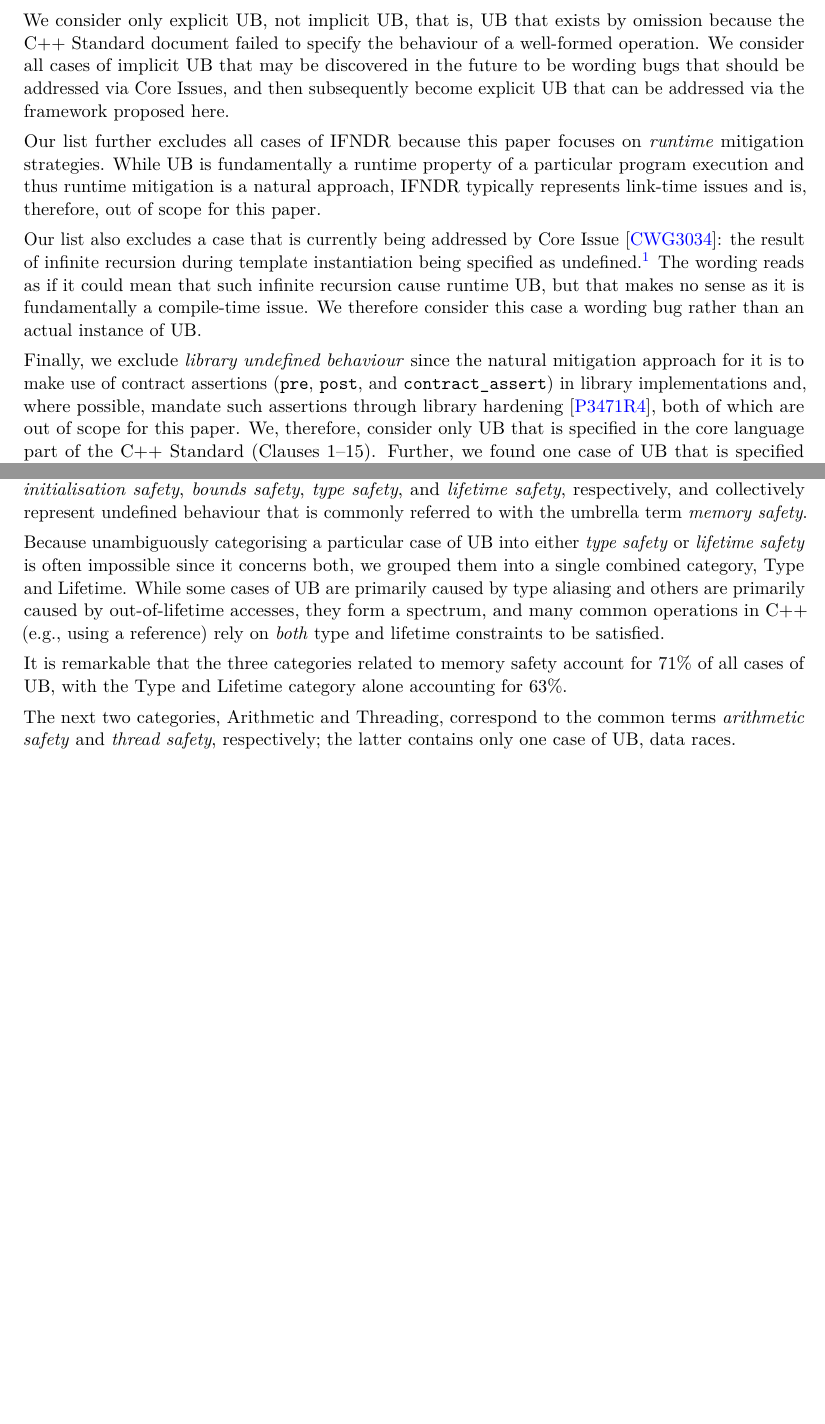
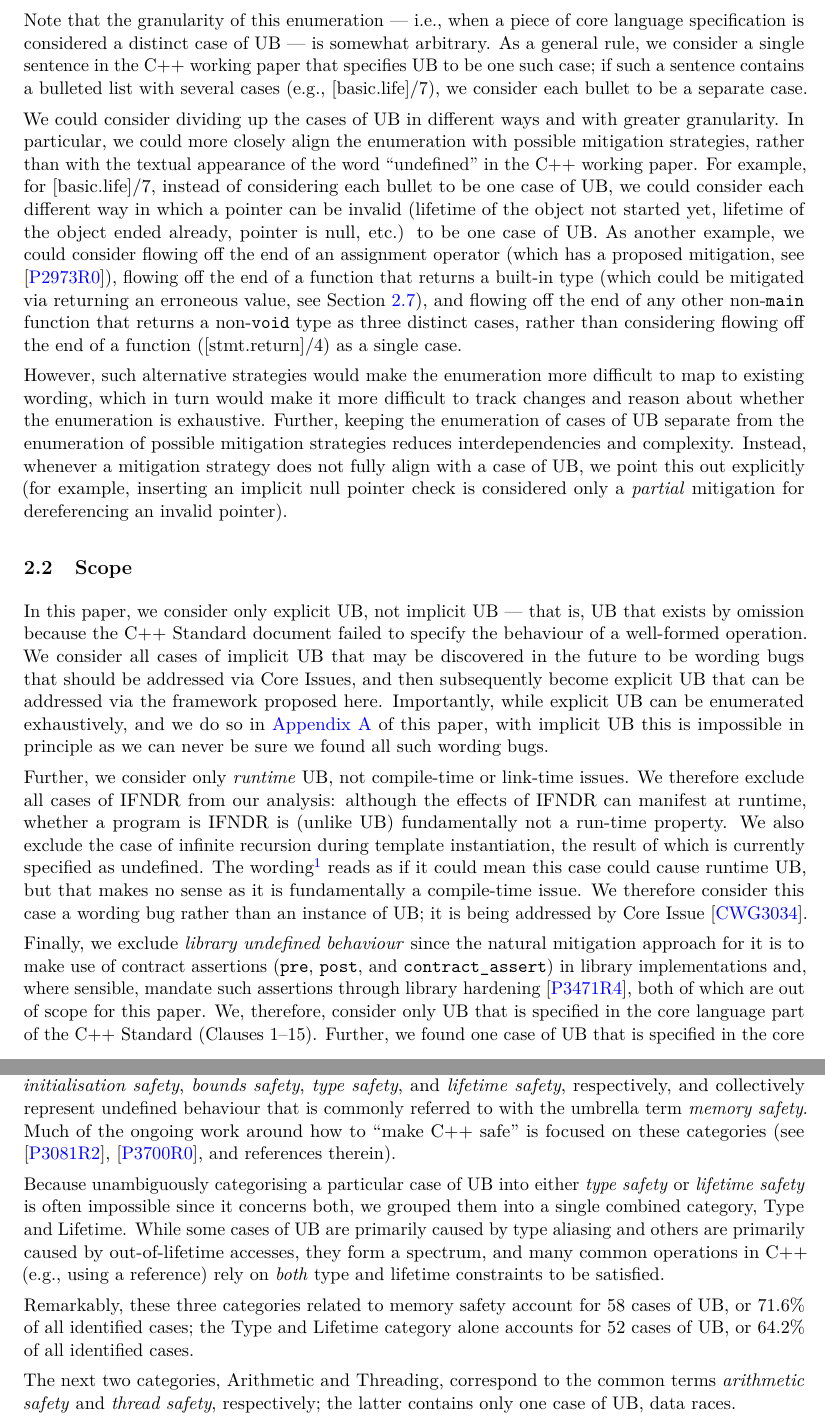
Before and after one commit to timuraudio/wg21papers, a LaTeX book (p3100.tex): two parts of pages 3 and 4 of 47 before the commit and two parts of pages 3 and 5 of 48 after it, joined at a grey line, cut at the place of the change, the shorter picture padded with empty space. Compiled offline with pdfLaTeX.

Commit message:
[p3100] various additions

```diff
--- a/p3100.tex
+++ b/p3100.tex
@@ -171,12 +171,18 @@ Each individual case of UB in our list has a stable identifier. We place those i
 
 There is currently an open pull request against the C++ Standard document that proposes to add these identifiers directly to the C++ Standard document alongside a new appendix to that document enumerating all cases of UB and providing explanation and code examples. This pull request and the stable identifiers used therein are fully consistent with \hyperref[appendix]{Appendix~A} of this paper.
 
-We consider only explicit UB, not implicit UB, that is, UB that exists by omission because the C++ Standard document failed to specify the behaviour of a well-formed operation. We consider all cases of implicit UB that may be discovered in the future to be wording bugs that should be addressed via Core Issues, and then subsequently become explicit UB that can be addressed  via the framework proposed here.
+Note that the granularity of this enumeration --- i.e., when a piece of core language specification is considered a distinct case of UB --- is somewhat arbitrary. As a general rule, we consider a single sentence in the C++ working paper that specifies UB to be one such case; if such a sentence contains a bulleted list with several cases (e.g., [basic.life]/7), we consider each bullet to be a separate case.
 
-Our list further excludes all cases of IFNDR because this paper focuses on \emph{runtime} mitigation strategies. While UB is fundamentally a runtime property of a particular program execution and thus runtime mitigation is a natural approach, IFNDR typically represents link-time issues and is, therefore, out of scope for this paper.
+We could consider dividing up the cases of UB in different ways and with greater granularity. In particular, we could more closely align the enumeration with possible mitigation strategies, rather than with the textual appearance of the word ``undefined'' in the C++ working paper. For example, for [basic.life]/7, instead of considering each bullet to be one case of UB, we could consider each different way in which a pointer can be invalid (lifetime of the object not started yet, lifetime of the object ended already, pointer is null, etc.) to be one case of UB. As another example, we could consider flowing off the end of an assignment operator (which has a proposed mitigation, see \cite{P2973R0}), flowing off the end of a function that returns a built-in type (which could be mitigated via returning an erroneous value, see Section~\ref{fallback}), and flowing off the end of any other non-\tcode{main} function that returns a non-\tcode{void} type as three distinct cases, rather than considering flowing off the end of a function ([stmt.return]/4) as a single case.
 
-Our list also excludes a case that is currently being addressed by Core Issue \cite{CWG3034}: the result of infinite recursion during template instantiation being specified as undefined.\footnote{[temp.inst]/16: There is an implementation-defined quantity that specifies the limit on the total depth of recursive instantiations ([implimits]), which could involve more than one template. The result of an infinite recursion in instantiation is undefined.} The wording reads as if it could mean that such infinite recursion cause runtime UB, but that makes no sense as it is fundamentally a compile-time issue. We therefore consider this case a wording bug rather than an actual instance of UB.
+However, such alternative strategies would make the enumeration more difficult to map to existing wording, which in turn would make it more difficult to track changes and reason about whether the enumeration is exhaustive. Further, keeping the enumeration of cases of UB separate from the enumeration of possible mitigation strategies reduces interdependencies and complexity. Instead, whenever a mitigation strategy does not fully align with a case of UB, we point this out explicitly (for example, inserting an implicit null pointer check is considered only a \emph{partial} mitigation for dereferencing an invalid pointer).
 
-Finally, we exclude \emph{library undefined behaviour} since the natural mitigation approach for it is to make use of contract assertions (\tcode{pre}, \tcode{post}, and \tcode{contract_assert}) in library implementations and, where possible, mandate such assertions through library hardening \cite{P3471R4}, both of which are out of scope for this paper. We, therefore, consider only UB that is specified in the core language part of the C++ Standard (Clauses 1--15). Further, we found one case of UB that is specified in the core language part of \cite{N5008} but actually represents a precondition on Standard Library functions;\footnote{[basic.start.term]/6: If there is a use of a standard library object or function not permitted within signal handlers ([support.runtime]) that does not happen before ([intro.multithread]) completion of destruction of objects with static storage duration and execution of \tcode{std::atexit} registered functions ([support.start.term]), the program has undefined behavior.}
+\subsection{Scope}
+
+In this paper, we consider only explicit UB, not implicit UB --- that is, UB that exists by omission because the C++ Standard document failed to specify the behaviour of a well-formed operation. We consider all cases of implicit UB that may be discovered in the future to be wording bugs that should be addressed via Core Issues, and then subsequently become explicit UB that can be addressed  via the framework proposed here. Importantly, while explicit UB can be enumerated exhaustively, and we do so in \hyperref[appendix]{Appendix~A} of this paper, with implicit UB this is impossible in principle as we can never be sure we found all such wording bugs.
+
+Further, we consider only \emph{runtime} UB, not compile-time or link-time issues. We therefore exclude all cases of IFNDR from our analysis: although the effects of IFNDR can manifest at runtime, whether a program is IFNDR is (unlike UB) fundamentally not a run-time property. We also exclude the case of infinite recursion during template instantiation, the result of which is currently specified as undefined. The wording\footnote{[temp.inst]/16: There is an implementation-defined quantity that specifies the limit on the total depth of recursive instantiations ([implimits]), which could involve more than one template. The result of an infinite recursion in instantiation is undefined.}  reads as if it could mean this case could cause runtime UB, but that makes no sense as it is fundamentally a compile-time issue. We therefore consider this case a wording bug rather than an instance of UB; it is being addressed by Core Issue \cite{CWG3034}.
+
+Finally, we exclude \emph{library undefined behaviour} since the natural mitigation approach for it is to make use of contract assertions (\tcode{pre}, \tcode{post}, and \tcode{contract_assert}) in library implementations and, where sensible, mandate such assertions through library hardening \cite{P3471R4}, both of which are out of scope for this paper. We, therefore, consider only UB that is specified in the core language part of the C++ Standard (Clauses 1--15). Further, we found one case of UB that is specified in the core language part of \cite{N5008} but actually represents a precondition on Standard Library functions;\footnote{[basic.start.term]/6: If there is a use of a standard library object or function not permitted within signal handlers ([support.runtime]) that does not happen before ([intro.multithread]) completion of destruction of objects with static storage duration and execution of \tcode{std::atexit} registered functions ([support.start.term]), the program has undefined behavior.}
 that case is, therefore, also excluded from our list.
 
@@ -185,5 +189,6 @@ Finally, there are a number of
 
-\subsection{Basic categories of UB}
+
+\subsection{Basic UB categories}
 \label{categories}
 
 We found that all identified cases of core language UB can be broadly classified into ten categories:
@@ -222,11 +228,11 @@ We found that all identified cases of core language UB can be broadly classified
 
 %%%%%%
 
-The categories of Initialisation, Bounds, and Type and Lifetime correspond to the common terms \emph{initialisation safety}, \emph{bounds safety}, \emph{type safety},  and \emph{lifetime safety}, respectively, and collectively represent undefined behaviour that is commonly referred to with the umbrella term \emph{memory safety}.
+The categories of Initialisation, Bounds, and Type and Lifetime correspond to the common terms \emph{initialisation safety}, \emph{bounds safety}, \emph{type safety},  and \emph{lifetime safety}, respectively, and collectively represent undefined behaviour that is commonly referred to with the umbrella term \emph{memory safety}. Much of the ongoing work around how to ``make C++ safe'' is focused on these  categories (see \cite{P3081R2}, \cite{P3700R0}, and references therein).
 
 Because unambiguously categorising a particular case of UB into either \emph{type safety} or \emph{lifetime safety} is often impossible since it concerns both, we grouped them into a single combined category, Type and Lifetime. While some cases of UB are primarily caused by type aliasing and others are primarily caused by out-of-lifetime accesses, they form a spectrum, and many common operations in C++ (e.g., using a reference) rely on \emph{both} type and lifetime constraints to be satisfied.
 
-It is remarkable that the three categories related to memory safety account for 71\% of all cases of UB, with the Type and Lifetime category alone accounting for 63\%.
+Remarkably, these three categories related to memory safety account for 58 cases of UB, or 71.6\% of all identified cases; the Type and Lifetime category alone accounts for 52 cases of UB, or 64.2\% of all identified cases.
 
 The next two categories, Arithmetic and Threading, correspond to the common terms \emph{arithmetic safety} and \emph{thread safety}, respectively; the latter contains only one case of UB, data races.
 
```
Also changed, not shown: ref.bib (+7 -0 lines), p3100.tex (22 more changed lines).
